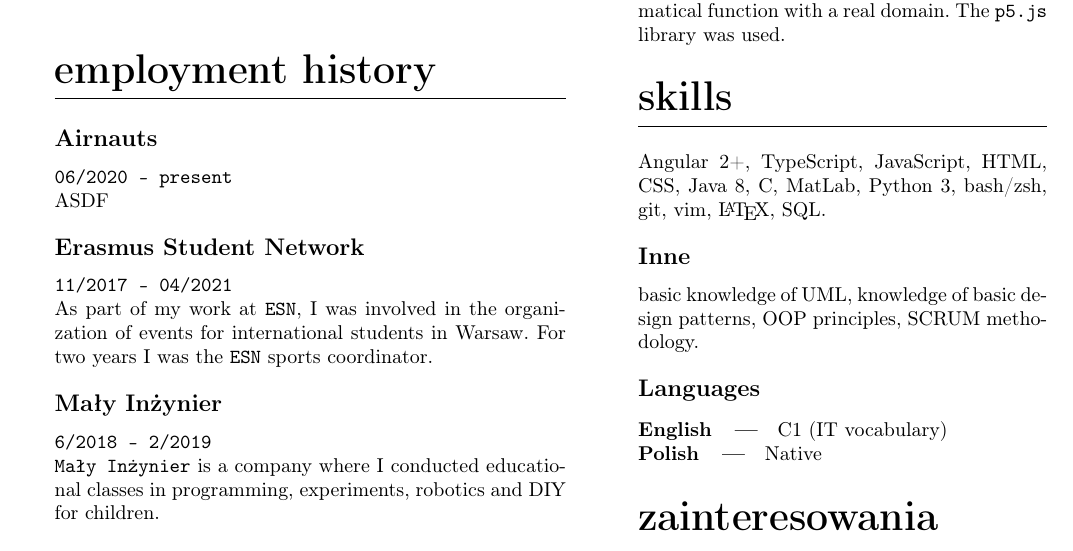
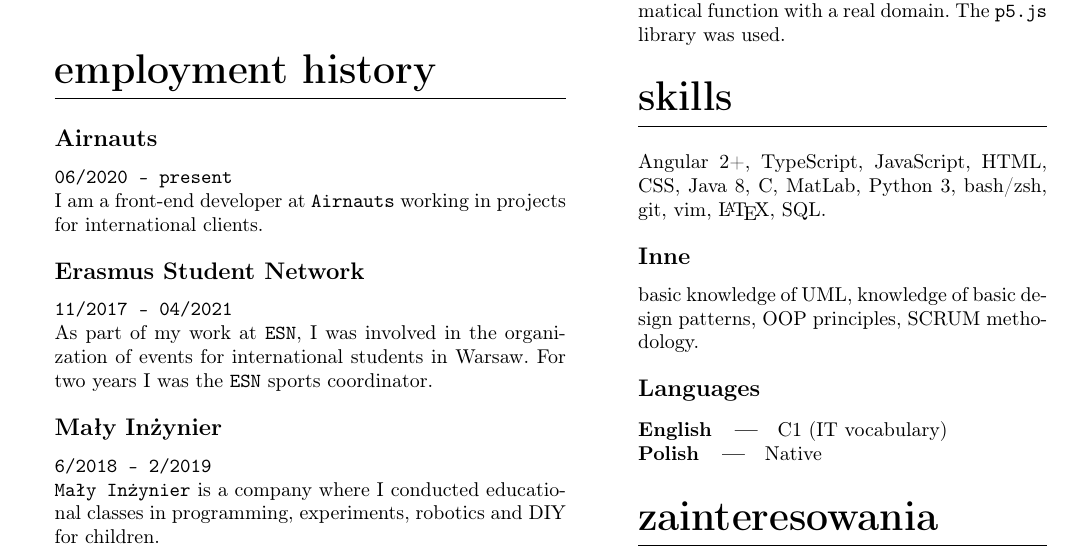
Before and after one commit to czajrow/cv, a LaTeX document (en/main.tex): part of the page, cut so that both start at the same text. Compiled offline with pdfLaTeX.

Commit message:
Minor fix

```diff
--- a/en/main.tex
+++ b/en/main.tex
@@ -103,7 +103,7 @@
 
     \subsection{Airnauts}
 	\texttt{06/2020 - present}
-	\par ASDF
+	\par I am a front-end developer at \texttt{Airnauts} working in projects for international clients.
 
 
 	\subsection{Erasmus Student Network}
```
Also changed, not shown: en/main.pdf, 1 other file.
